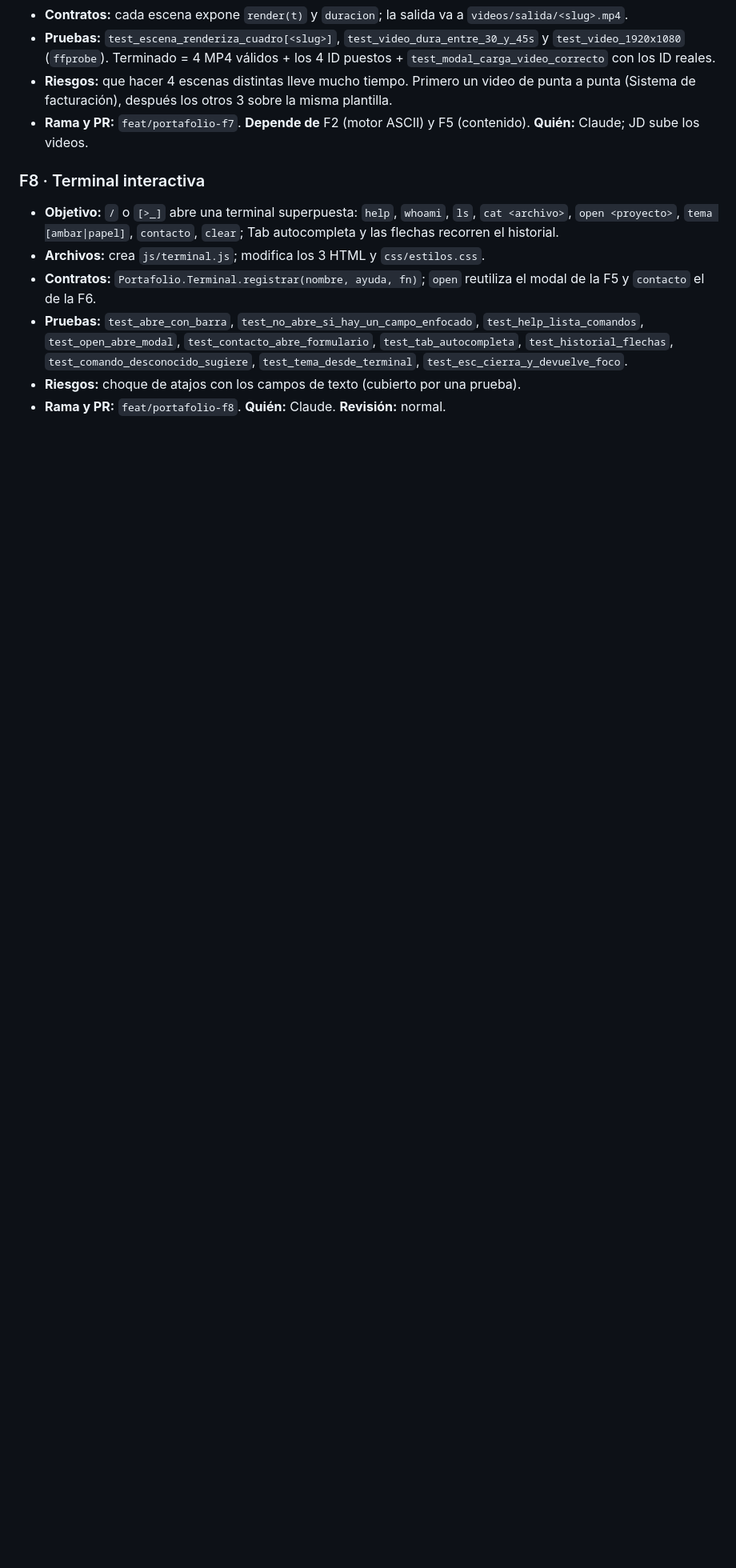
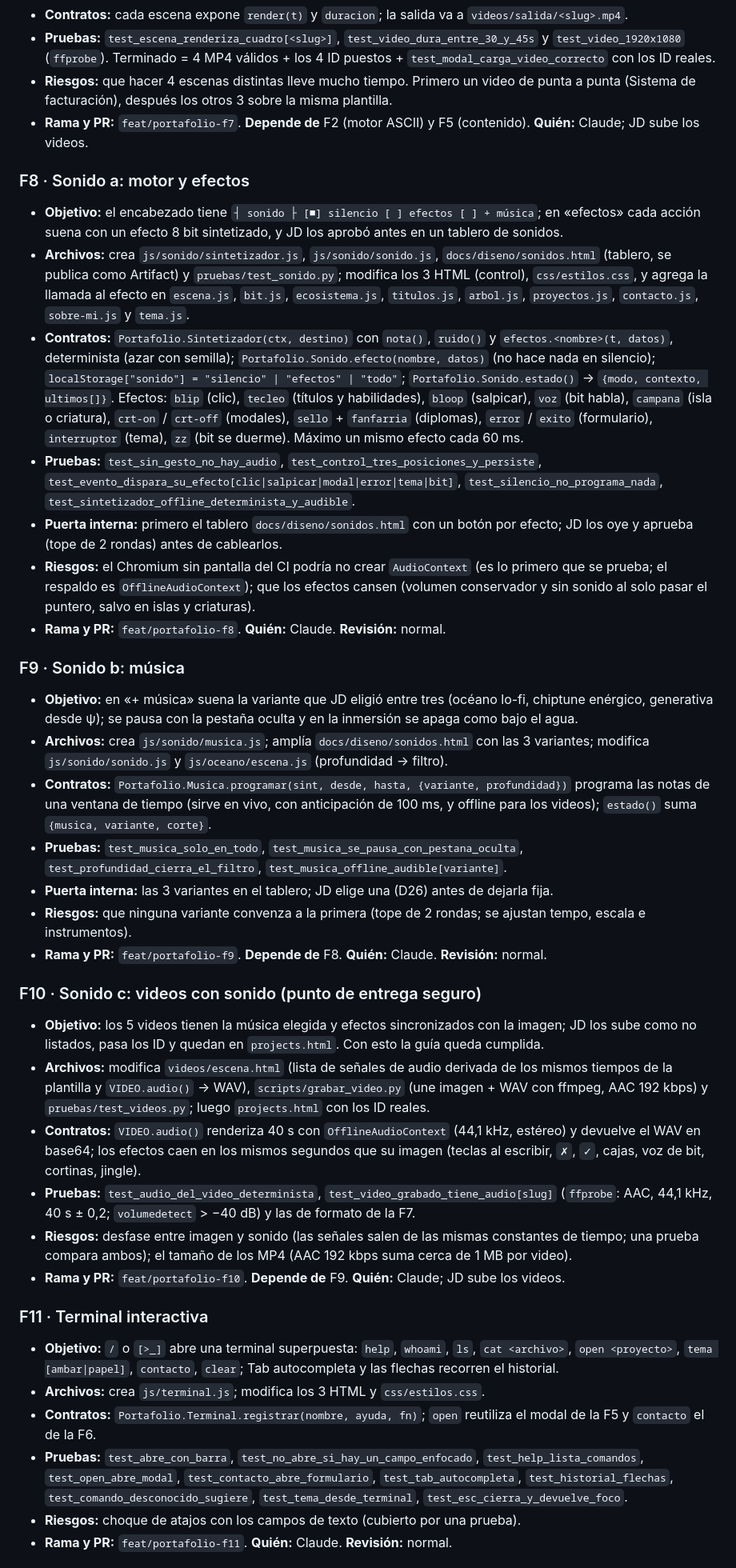
Before and after one commit to ffdalsu/ffdalsu.github.io, a Markdown page: docs/plan.md, the part around one of its changes. Shown at 80% size. Drawn GitHub-style; blank space fills up the shorter version.

Commit message:
docs: plan de sonido (F8-F10) y renumeración de las fases pendientes
Co-Authored-By: Claude Opus 5.5 <noreply@anthropic.com>

```diff
--- a/docs/plan.md
+++ b/docs/plan.md
@@ -196,7 +204,59 @@ método `estado()` que las pruebas leen.
 - **Rama y PR:** `feat/portafolio-f7`. **Depende de** F2 (motor ASCII) y F5 (contenido). **Quién:** Claude; JD sube
   los videos.
 
-### F8 · Terminal interactiva
+### F8 · Sonido a: motor y efectos
+- **Objetivo:** el encabezado tiene `┤ sonido ├ [■] silencio [ ] efectos [ ] + música`; en «efectos» cada acción suena
+  con un efecto 8 bit sintetizado, y JD los aprobó antes en un tablero de sonidos.
+- **Archivos:** crea `js/sonido/sintetizador.js`, `js/sonido/sonido.js`, `docs/diseno/sonidos.html` (tablero, se
+  publica como Artifact) y `pruebas/test_sonido.py`; modifica los 3 HTML (control), `css/estilos.css`, y agrega la
+  llamada al efecto en `escena.js`, `bit.js`, `ecosistema.js`, `titulos.js`, `arbol.js`, `proyectos.js`,
+  `contacto.js`, `sobre-mi.js` y `tema.js`.
+- **Contratos:** `Portafolio.Sintetizador(ctx, destino)` con `nota()`, `ruido()` y `efectos.<nombre>(t, datos)`,
+  determinista (azar con semilla); `Portafolio.Sonido.efecto(nombre, datos)` (no hace nada en silencio);
+  `localStorage["sonido"] = "silencio" | "efectos" | "todo"`; `Portafolio.Sonido.estado()` →
+  `{modo, contexto, ultimos[]}`. Efectos: `blip` (clic), `tecleo` (títulos y habilidades), `bloop` (salpicar),
+  `voz` (bit habla), `campana` (isla o criatura), `crt-on` / `crt-off` (modales), `sello` + `fanfarria` (diplomas),
+  `error` / `exito` (formulario), `interruptor` (tema), `zz` (bit se duerme). Máximo un mismo efecto cada 60 ms.
+- **Pruebas:** `test_sin_gesto_no_hay_audio`, `test_control_tres_posiciones_y_persiste`,
+  `test_evento_dispara_su_efecto[clic|salpicar|modal|error|tema|bit]`, `test_silencio_no_programa_nada`,
+  `test_sintetizador_offline_determinista_y_audible`.
+- **Puerta interna:** primero el tablero `docs/diseno/sonidos.html` con un botón por efecto; JD los oye y aprueba
+  (tope de 2 rondas) antes de cablearlos.
+- **Riesgos:** el Chromium sin pantalla del CI podría no crear `AudioContext` (es lo primero que se prueba; el
+  respaldo es `OfflineAudioContext`); que los efectos cansen (volumen conservador y sin sonido al solo pasar el
+  puntero, salvo en islas y criaturas).
+- **Rama y PR:** `feat/portafolio-f8`. **Quién:** Claude. **Revisión:** normal.
+
+### F9 · Sonido b: música
+- **Objetivo:** en «+ música» suena la variante que JD eligió entre tres (océano lo-fi, chiptune enérgico, generativa
+  desde ψ); se pausa con la pestaña oculta y en la inmersión se apaga como bajo el agua.
+- **Archivos:** crea `js/sonido/musica.js`; amplía `docs/diseno/sonidos.html` con las 3 variantes; modifica
+  `js/sonido/sonido.js` y `js/oceano/escena.js` (profundidad → filtro).
+- **Contratos:** `Portafolio.Musica.programar(sint, desde, hasta, {variante, profundidad})` programa las notas de una
+  ventana de tiempo (sirve en vivo, con anticipación de 100 ms, y offline para los videos); `estado()` suma
+  `{musica, variante, corte}`.
+- **Pruebas:** `test_musica_solo_en_todo`, `test_musica_se_pausa_con_pestana_oculta`,
+  `test_profundidad_cierra_el_filtro`, `test_musica_offline_audible[variante]`.
+- **Puerta interna:** las 3 variantes en el tablero; JD elige una (D26) antes de dejarla fija.
+- **Riesgos:** que ninguna variante convenza a la primera (tope de 2 rondas; se ajustan tempo, escala e instrumentos).
+- **Rama y PR:** `feat/portafolio-f9`. **Depende de** F8. **Quién:** Claude. **Revisión:** normal.
+
+### F10 · Sonido c: videos con sonido (punto de entrega seguro)
+- **Objetivo:** los 5 videos tienen la música elegida y efectos sincronizados con la imagen; JD los sube como no
+  listados, pasa los ID y quedan en `projects.html`. Con esto la guía queda cumplida.
+- **Archivos:** modifica `videos/escena.html` (lista de señales de audio derivada de los mismos tiempos de la
+  plantilla y `VIDEO.audio()` → WAV), `scripts/grabar_video.py` (une imagen + WAV con ffmpeg, AAC 192 kbps) y
+  `pruebas/test_videos.py`; luego `projects.html` con los ID reales.
+- **Contratos:** `VIDEO.audio()` renderiza 40 s con `OfflineAudioContext` (44,1 kHz, estéreo) y devuelve el WAV en
+  base64; los efectos caen en los mismos segundos que su imagen (teclas al escribir, `✗`, `✓`, cajas, voz de bit,
+  cortinas, jingle).
+- **Pruebas:** `test_audio_del_video_determinista`, `test_video_grabado_tiene_audio[slug]` (`ffprobe`: AAC, 44,1 kHz,
+  40 s ± 0,2; `volumedetect` > −40 dB) y las de formato de la F7.
+- **Riesgos:** desfase entre imagen y sonido (las señales salen de las mismas constantes de tiempo; una prueba compara
+  ambos); el tamaño de los MP4 (AAC 192 kbps suma cerca de 1 MB por video).
+- **Rama y PR:** `feat/portafolio-f10`. **Depende de** F9. **Quién:** Claude; JD sube los videos.
+
+### F11 · Terminal interactiva
 - **Objetivo:** `/` o `[>_]` abre una terminal superpuesta: `help`, `whoami`, `ls`, `cat <archivo>`,
   `open <proyecto>`, `tema [ambar|papel]`, `contacto`, `clear`; Tab autocompleta y las flechas recorren el historial.
 - **Archivos:** crea `js/terminal.js`; modifica los 3 HTML y `css/estilos.css`.
@@ -206,5 +266,5 @@ método `estado()` que las pruebas leen.
   `test_open_abre_modal`, `test_contacto_abre_formulario`, `test_tab_autocompleta`, `test_historial_flechas`,
   `test_comando_desconocido_sugiere`, `test_tema_desde_terminal`, `test_esc_cierra_y_devuelve_foco`.
 - **Riesgos:** choque de atajos con los campos de texto (cubierto por una prueba).
-- **Rama y PR:** `feat/portafolio-f8`. **Quién:** Claude. **Revisión:** normal.
+- **Rama y PR:** `feat/portafolio-f11`. **Quién:** Claude. **Revisión:** normal.
 
```
Also changed, not shown: other parts of docs/plan.md (+42 -32 lines).
